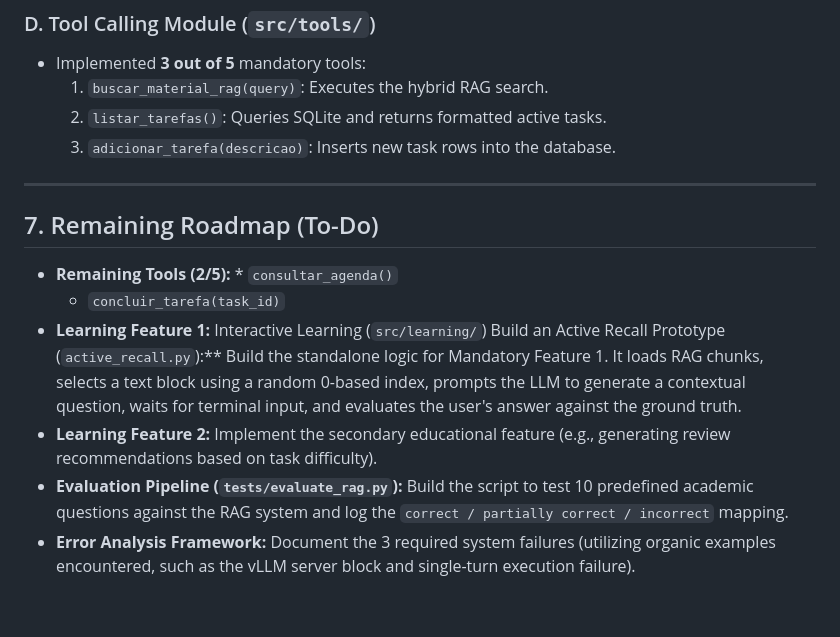
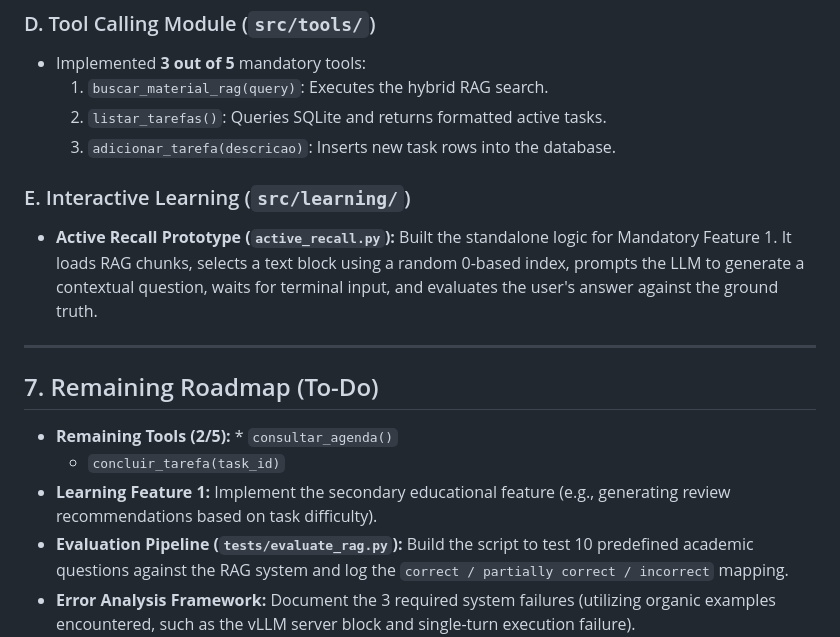
Before and after one commit to eri-ck-r/T1-IA, a Markdown page: jarvis.md, the part around one of its changes. Drawn GitHub-style; blank space fills up the shorter version.

```diff
--- a/jarvis.md
+++ b/jarvis.md
@@ -75,12 +98,14 @@ jarvis/
     1. `buscar_material_rag(query)`: Executes the hybrid RAG search.
     2. `listar_tarefas()`: Queries SQLite and returns formatted active tasks.
     3. `adicionar_tarefa(descricao)`: Inserts new task rows into the database.
+
+### E. Interactive Learning (`src/learning/`)
+* **Active Recall Prototype (`active_recall.py`):** Built the standalone logic for Mandatory Feature 1. It loads RAG chunks, selects a text block using a random 0-based index, prompts the LLM to generate a contextual question, waits for terminal input, and evaluates the user's answer against the ground truth.
 ---
 
 ## 7. Remaining Roadmap (To-Do)
 * **Remaining Tools (2/5):** * `consultar_agenda()`
     * `concluir_tarefa(task_id)`
-* **Learning Feature 1:** Interactive Learning (`src/learning/`) Build an Active Recall Prototype (`active_recall.py`):** Build the standalone logic for Mandatory Feature 1. It loads RAG chunks, selects a text block using a random 0-based index, prompts the LLM to generate a contextual question, waits for terminal input, and evaluates the user's answer against the ground truth.
-* **Learning Feature 2:** Implement the secondary educational feature (e.g., generating review recommendations based on task difficulty).
+* **Learning Feature 1:** Implement the secondary educational feature (e.g., generating review recommendations based on task difficulty).
 * **Evaluation Pipeline (`tests/evaluate_rag.py`):** Build the script to test 10 predefined academic questions against the RAG system and log the `correct / partially correct / incorrect` mapping.
 * **Error Analysis Framework:** Document the 3 required system failures (utilizing organic examples encountered, such as the vLLM server block and single-turn execution failure).
```
Also changed, not shown: other parts of jarvis.md (+26 -3 lines).
